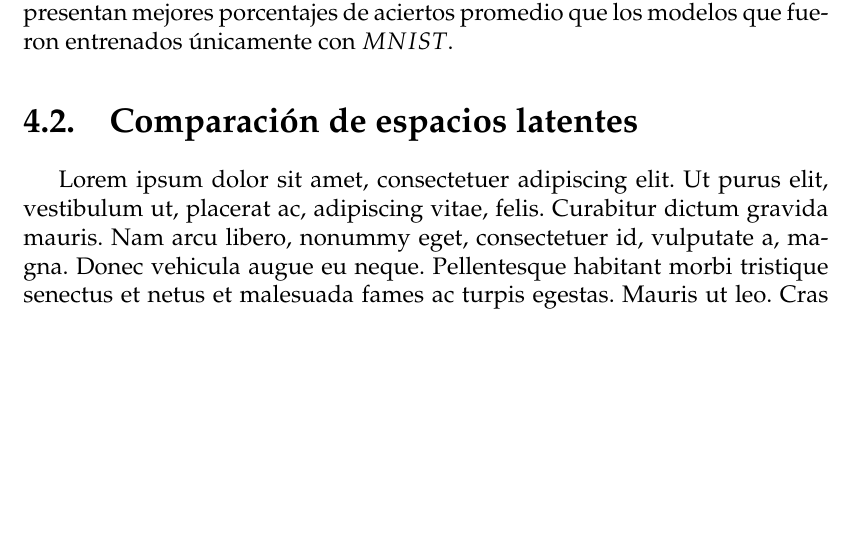
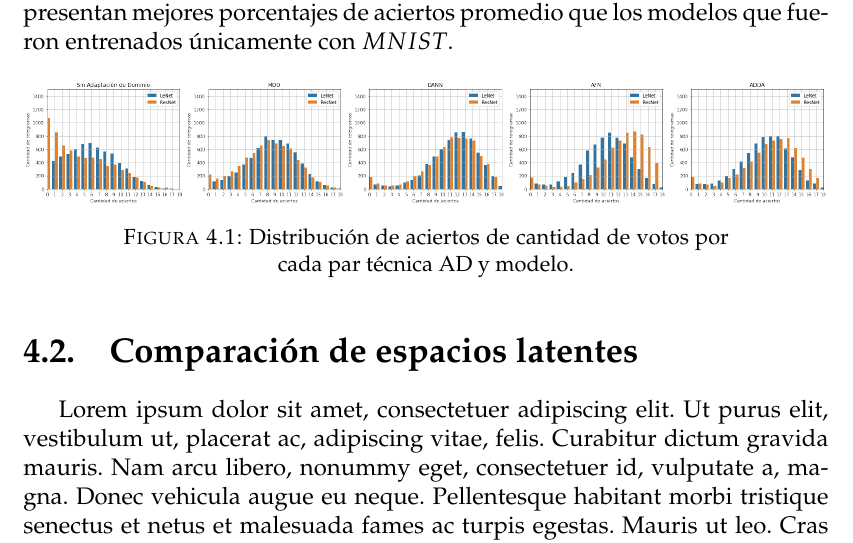
Before and after one commit to flianza/ocr-telegrams-with-domain-adaptation, a LaTeX thesis (docs/main.tex, which reads docs/chapters/chapter4.tex): part of page 34 of 46 before the commit and part of page 34 of 48 after it, cut so that both start at the same text, the shorter picture padded with empty space. Compiled offline with pdfLaTeX.

Commit message:
Metricas nuevas

```diff
--- a/docs/chapters/chapter4.tex
+++ b/docs/chapters/chapter4.tex
@@ -77,6 +77,13 @@ El cuadro \ref{tab:iou-cant-aciertos-en-telegramas} confirma la elecci\'on del m
 Independientemente de qu\'e t\'ecnica de adaptaci\'on se utilice, todas presentan mejores porcentajes de aciertos
 promedio que los modelos que fueron entrenados \'unicamente con $MNIST$.
 
+\begin{figure}[H]
+    \centering
+    \includegraphics[width=1\textwidth]{chapter4/dist-aciertos.png}
+    \caption{Distribuci\'on de aciertos de cantidad de votos por cada par t\'ecnica AD y modelo.}
+    \label{fig:distribucion-aciertos}
+\end{figure}
+
 \section{Comparaci\'on de espacios latentes}
 
 \lipsum[1]
```
Also changed, not shown: 1 other file.
